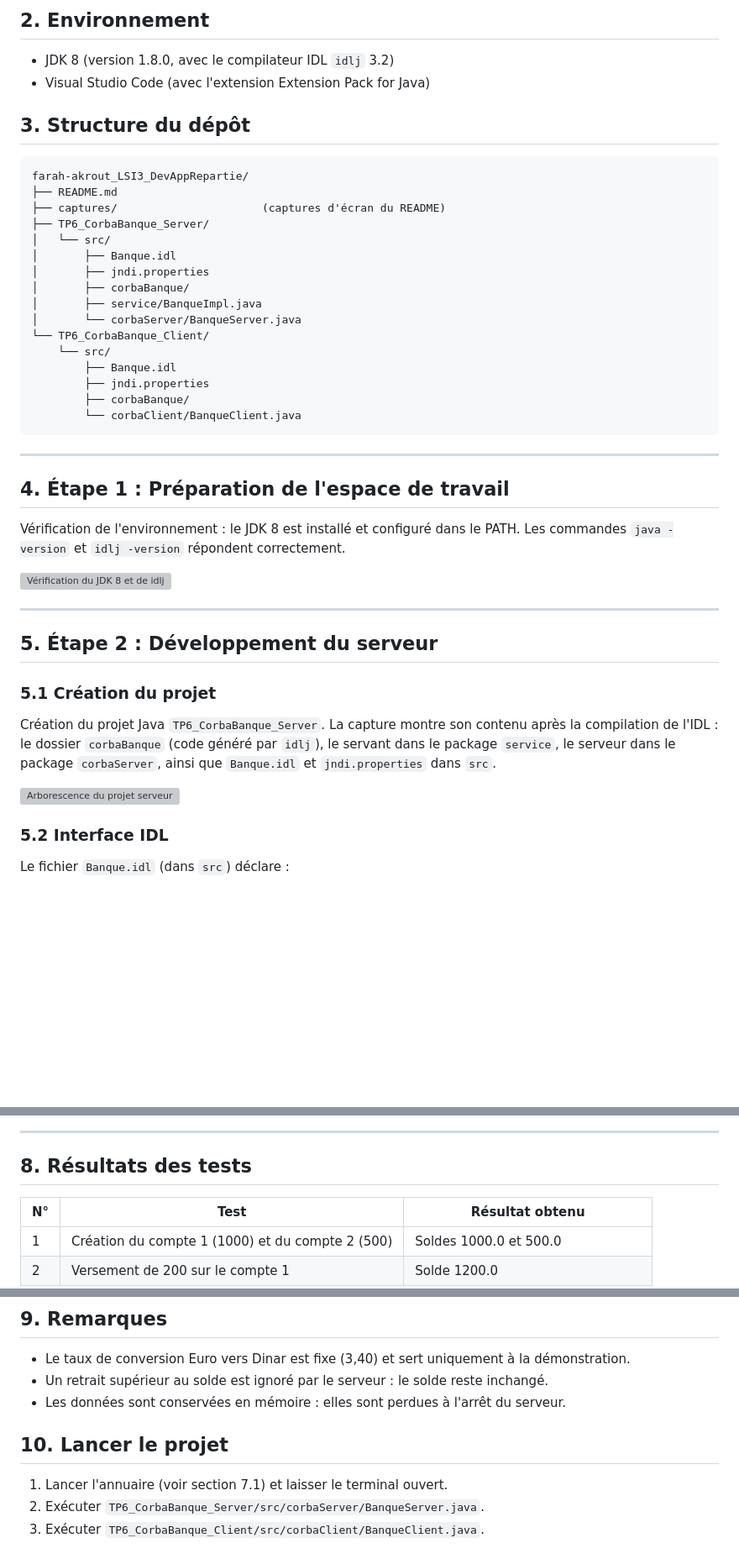
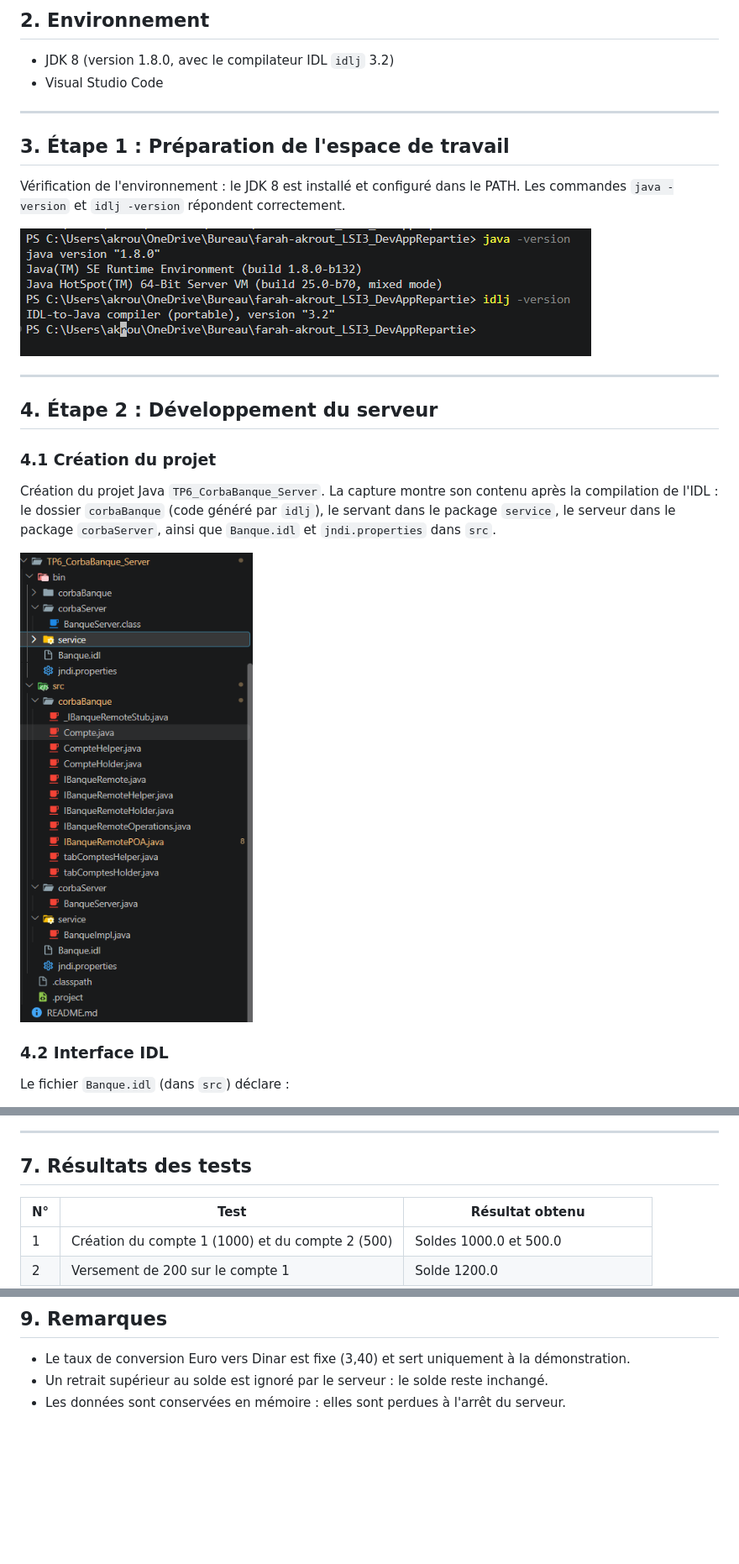
Before and after one commit to Akrout-Farah/TP6-DAR2026, a Markdown page: README.md, 3 parts joined by grey strips. Shown at 84% size. GitHub-like rendering; blank space fills up the shorter version; grey boxes are pictures that could not be loaded.

Commit message:
Mise à jour des liens des captures

````diff
--- a/README.md
+++ b/README.md
@@ -24,48 +24,27 @@ Un serveur gère l'ensemble des comptes. Chaque compte est défini par un **code
 ## 2. Environnement
 
 - JDK 8 (version 1.8.0, avec le compilateur IDL `idlj` 3.2)
-- Visual Studio Code (avec l'extension Extension Pack for Java)
-
-## 3. Structure du dépôt
-
-```
-farah-akrout_LSI3_DevAppRepartie/
-├── README.md
-├── captures/                      (captures d'écran du README)
-├── TP6_CorbaBanque_Server/
-│   └── src/
-│       ├── Banque.idl
-│       ├── jndi.properties
-│       ├── corbaBanque/
-│       ├── service/BanqueImpl.java
-│       └── corbaServer/BanqueServer.java
-└── TP6_CorbaBanque_Client/
-    └── src/
-        ├── Banque.idl
-        ├── jndi.properties
-        ├── corbaBanque/
-        └── corbaClient/BanqueClient.java
-```
+- Visual Studio Code
 
 ---
 
-## 4. Étape 1 : Préparation de l'espace de travail
+## 3. Étape 1 : Préparation de l'espace de travail
 
 Vérification de l'environnement : le JDK 8 est installé et configuré dans le PATH. Les commandes `java -version` et `idlj -version` répondent correctement.
 
-![Vérification du JDK 8 et de idlj](captures/Capture_d_écran_2026-11-19_012238.png)
+![Vérification du JDK 8 et de idlj](captures/01-jdk.png)
 
 ---
 
-## 5. Étape 2 : Développement du serveur
+## 4. Étape 2 : Développement du serveur
 
-### 5.1 Création du projet
+### 4.1 Création du projet
 
 Création du projet Java `TP6_CorbaBanque_Server`. La capture montre son contenu après la compilation de l'IDL : le dossier `corbaBanque` (code généré par `idlj`), le servant dans le package `service`, le serveur dans le package `corbaServer`, ainsi que `Banque.idl` et `jndi.properties` dans `src`.
 
-![Arborescence du projet serveur](captures/Capture_d_écran_2026-11-19_012131.png)
+![Arborescence du projet serveur](captures/02-projet-server.png)
 
-### 5.2 Interface IDL
+### 4.2 Interface IDL
 
 Le fichier `Banque.idl` (dans `src`) déclare :
 
@@ -154,7 +133,7 @@ Exécution de la classe `BanqueClient`, qui teste chaque méthode distante.
 
 ---
 
-## 8. Résultats des tests
+## 7. Résultats des tests
 
 | N°  | Test                                                | Résultat obtenu                    |
 | --- | --------------------------------------------------- | ---------------------------------- |
@@ -171,9 +150,3 @@ Exécution de la classe `BanqueClient`, qui teste chaque méthode distante.
 - Le taux de conversion Euro vers Dinar est fixe (3,40) et sert uniquement à la démonstration.
 - Un retrait supérieur au solde est ignoré par le serveur : le solde reste inchangé.
 - Les données sont conservées en mémoire : elles sont perdues à l'arrêt du serveur.
-
-## 10. Lancer le projet
-
-1. Lancer l'annuaire (voir section 7.1) et laisser le terminal ouvert.
-2. Exécuter `TP6_CorbaBanque_Server/src/corbaServer/BanqueServer.java`.
-3. Exécuter `TP6_CorbaBanque_Client/src/corbaClient/BanqueClient.java`.
````
Also changed, not shown: other parts of README.md (+13 -13 lines), captures/07-client.png (renamed from captures/Capture_d_écran_2026-11-19_012811.png).
